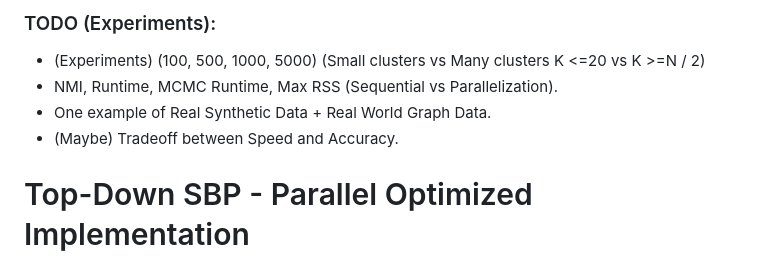
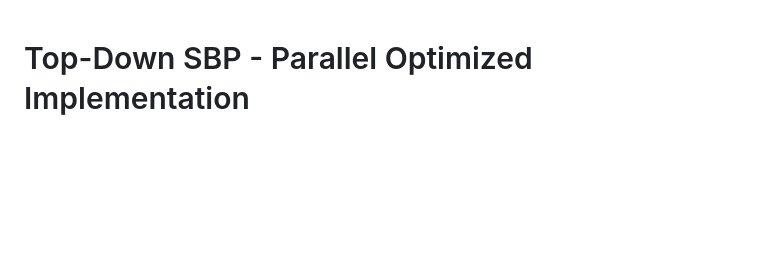
Before and after one commit to EHollower/Top-Down-SBP, a Markdown page: README.md, the part around the change. Drawn GitHub-style; blank space fills up the shorter version.

Commit message:
Remove completed TODO section from README

```diff
--- a/README.md
+++ b/README.md
@@ -1,9 +1,3 @@
-### TODO (Experiments):
-- (Experiments) (100, 500, 1000, 5000) (Small clusters vs Many clusters K <=20 vs K >=N / 2)
-- NMI, Runtime, MCMC Runtime, Max RSS (Sequential vs Parallelization).
-- One example of Real Synthetic Data + Real World Graph Data.
-- (Maybe) Tradeoff between Speed and Accuracy.
-
 # Top-Down SBP - Parallel Optimized Implementation
 
 Analysis and implementation of Top-Down Stochastic Block Partitioning (HPDC '25) with aggressive Bottom-Up parallelization. Scaling graph clustering by replacing bottom-up merges with block-splitting to achieve 7.7x speedup and 4.1x memory efficiency.
```
